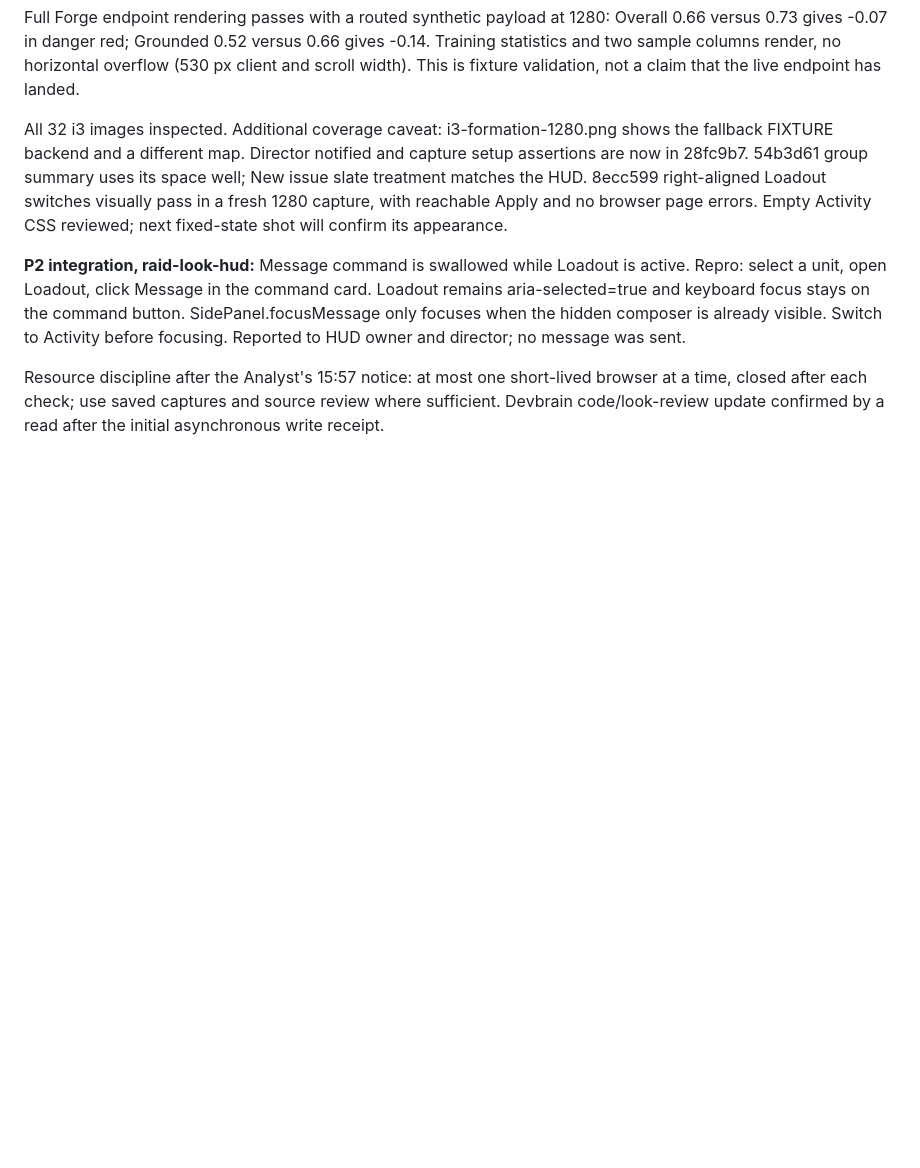
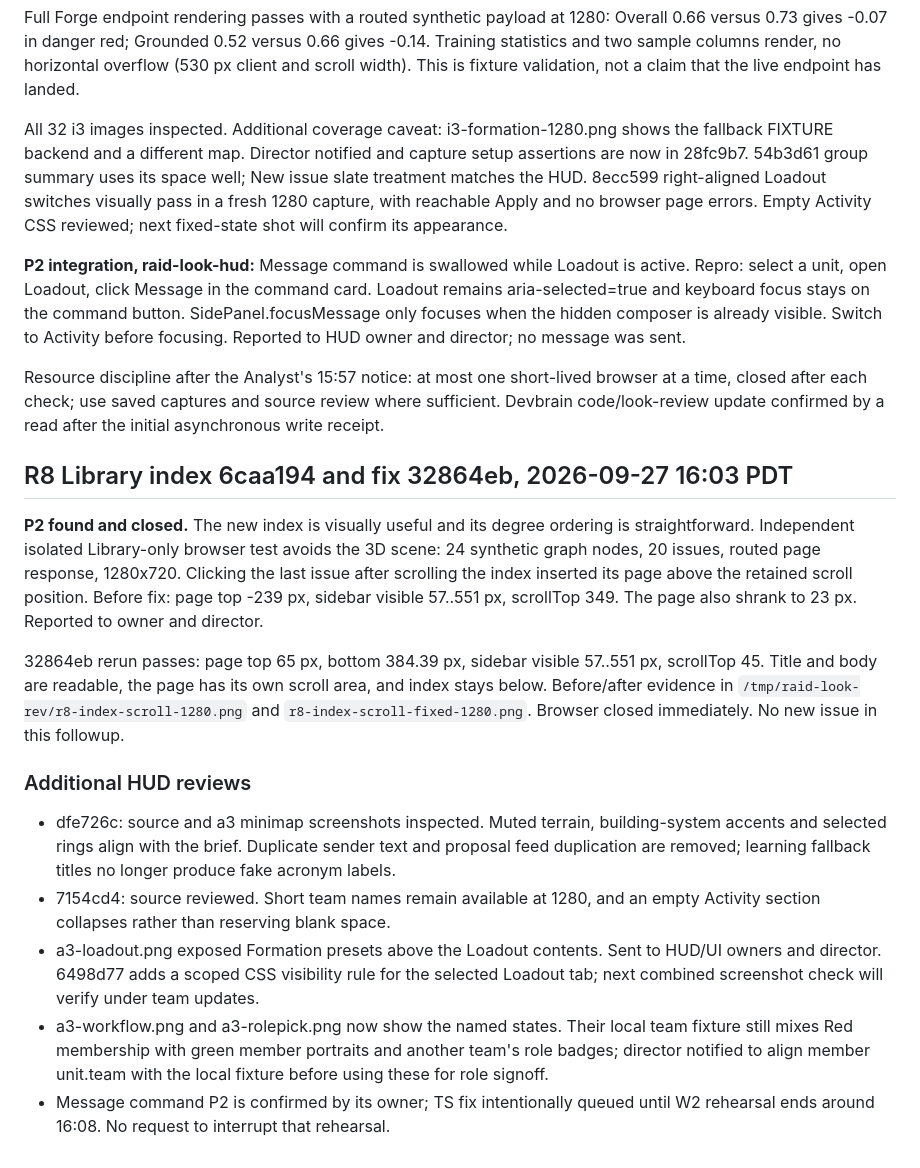
Before and after one commit to aemrebarut/qm-raid, a Markdown page: reviews/look.md, the part around the change. GitHub-like rendering; blank space fills up the shorter version.

Commit message:
raid-look-rev: close Library index regression and review HUD followups

```diff
--- a/reviews/look.md
+++ b/reviews/look.md
@@ -90,3 +90,17 @@ All 32 i3 images inspected. Additional coverage caveat: i3-formation-1280.png sh
 **P2 integration, raid-look-hud:** Message command is swallowed while Loadout is active. Repro: select a unit, open Loadout, click Message in the command card. Loadout remains aria-selected=true and keyboard focus stays on the command button. SidePanel.focusMessage only focuses when the hidden composer is already visible. Switch to Activity before focusing. Reported to HUD owner and director; no message was sent.
 
 Resource discipline after the Analyst's 15:57 notice: at most one short-lived browser at a time, closed after each check; use saved captures and source review where sufficient. Devbrain code/look-review update confirmed by a read after the initial asynchronous write receipt.
+
+## R8 Library index 6caa194 and fix 32864eb, 2026-09-27 16:03 PDT
+
+**P2 found and closed.** The new index is visually useful and its degree ordering is straightforward. Independent isolated Library-only browser test avoids the 3D scene: 24 synthetic graph nodes, 20 issues, routed page response, 1280x720. Clicking the last issue after scrolling the index inserted its page above the retained scroll position. Before fix: page top -239 px, sidebar visible 57..551 px, scrollTop 349. The page also shrank to 23 px. Reported to owner and director.
+
+32864eb rerun passes: page top 65 px, bottom 384.39 px, sidebar visible 57..551 px, scrollTop 45. Title and body are readable, the page has its own scroll area, and index stays below. Before/after evidence in `/tmp/raid-look-rev/r8-index-scroll-1280.png` and `r8-index-scroll-fixed-1280.png`. Browser closed immediately. No new issue in this followup.
+
+### Additional HUD reviews
+
+- dfe726c: source and a3 minimap screenshots inspected. Muted terrain, building-system accents and selected rings align with the brief. Duplicate sender text and proposal feed duplication are removed; learning fallback titles no longer produce fake acronym labels.
+- 7154cd4: source reviewed. Short team names remain available at 1280, and an empty Activity section collapses rather than reserving blank space.
+- a3-loadout.png exposed Formation presets above the Loadout contents. Sent to HUD/UI owners and director. 6498d77 adds a scoped CSS visibility rule for the selected Loadout tab; next combined screenshot check will verify under team updates.
+- a3-workflow.png and a3-rolepick.png now show the named states. Their local team fixture still mixes Red membership with green member portraits and another team's role badges; director notified to align member unit.team with the local fixture before using these for role signoff.
+- Message command P2 is confirmed by its owner; TS fix intentionally queued until W2 rehearsal ends around 16:08. No request to interrupt that rehearsal.
```
